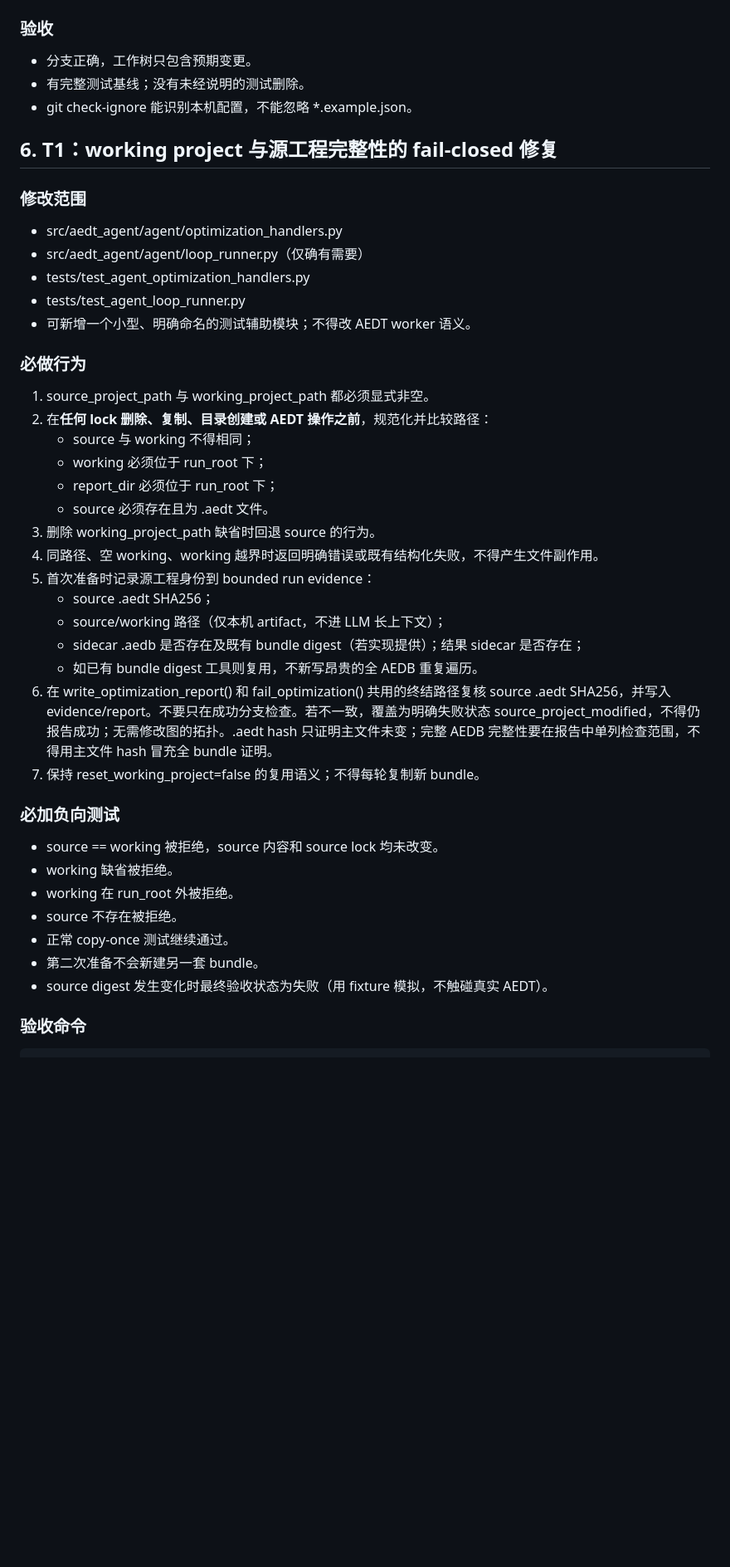
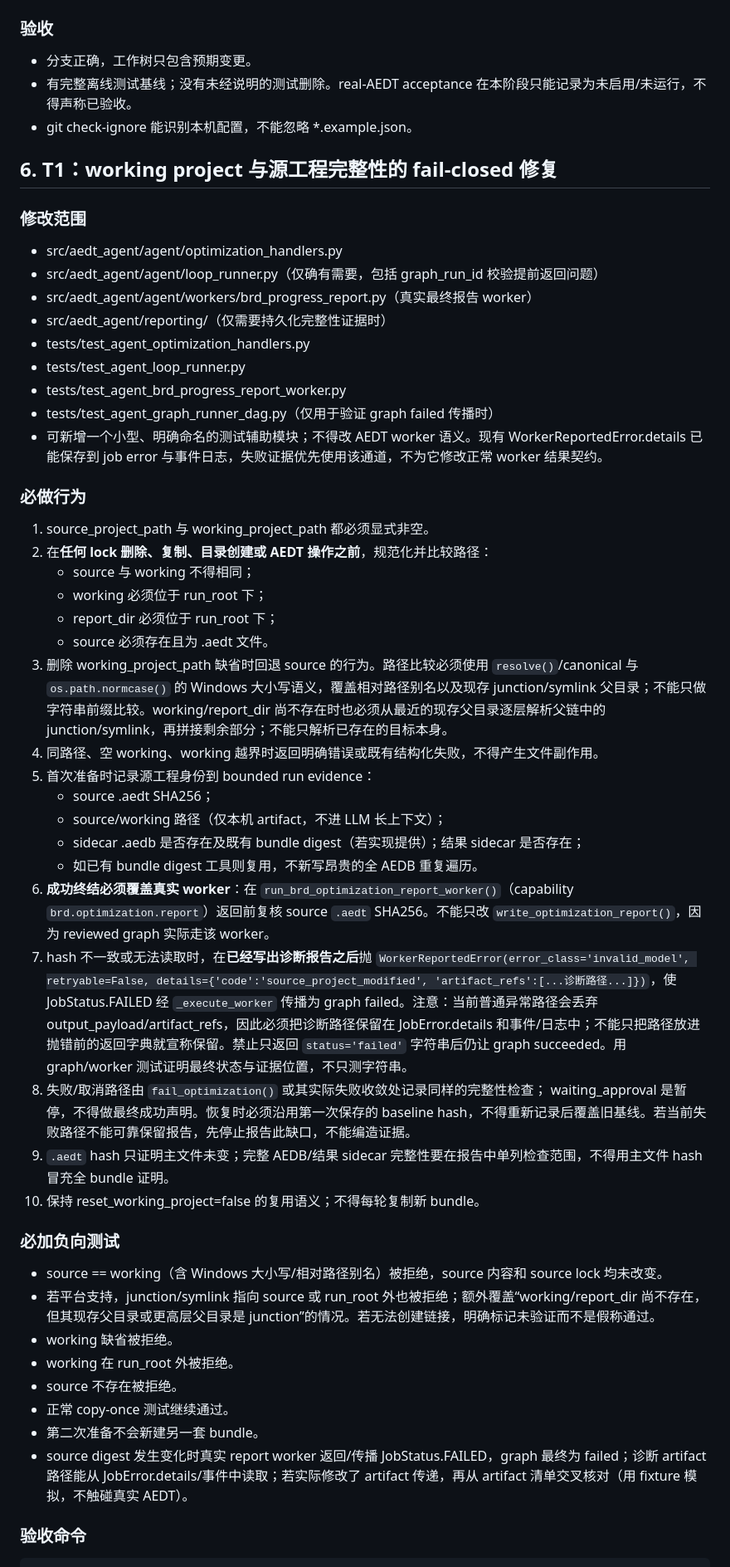
Before and after one commit to z331225718/ansys-agent, a Markdown page: docs/plans/2026-10-24-reviewed-brd-dsh-m1-execution-plan.md, the part around one of its changes. Shown at 83% size. Rendered like a GitHub page; blank space fills up the shorter version.

```diff
--- a/docs/plans/2026-10-24-reviewed-brd-dsh-m1-execution-plan.md
+++ b/docs/plans/2026-10-24-reviewed-brd-dsh-m1-execution-plan.md
@@ -111,7 +117,7 @@ docs/evidence/*/
 ### 验收
 
 - 分支正确，工作树只包含预期变更。
-- 有完整测试基线；没有未经说明的测试删除。
+- 有完整离线测试基线；没有未经说明的测试删除。real-AEDT acceptance 在本阶段只能记录为未启用/未运行，不得声称已验收。
 - git check-ignore 能识别本机配置，不能忽略 *.example.json。
 
 ## 6. T1：working project 与源工程完整性的 fail-closed 修复
@@ -119,10 +125,14 @@ docs/evidence/*/
 ### 修改范围
 
 - src/aedt_agent/agent/optimization_handlers.py
-- src/aedt_agent/agent/loop_runner.py（仅确有需要）
+- src/aedt_agent/agent/loop_runner.py（仅确有需要，包括 graph_run_id 校验提前返回问题）
+- src/aedt_agent/agent/workers/brd_progress_report.py（真实最终报告 worker）
+- src/aedt_agent/reporting/（仅需要持久化完整性证据时）
 - tests/test_agent_optimization_handlers.py
 - tests/test_agent_loop_runner.py
-- 可新增一个小型、明确命名的测试辅助模块；不得改 AEDT worker 语义。
+- tests/test_agent_brd_progress_report_worker.py
+- tests/test_agent_graph_runner_dag.py（仅用于验证 graph failed 传播时）
+- 可新增一个小型、明确命名的测试辅助模块；不得改 AEDT worker 语义。现有 WorkerReportedError.details 已能保存到 job error 与事件日志，失败证据优先使用该通道，不为它修改正常 worker 结果契约。
 
 ### 必做行为
 
@@ -132,25 +142,29 @@ docs/evidence/*/
    - working 必须位于 run_root 下；
    - report_dir 必须位于 run_root 下；
    - source 必须存在且为 .aedt 文件。
-3. 删除 working_project_path 缺省时回退 source 的行为。
+3. 删除 working_project_path 缺省时回退 source 的行为。路径比较必须使用 `resolve()`/canonical 与 `os.path.normcase()` 的 Windows 大小写语义，覆盖相对路径别名以及现存 junction/symlink 父目录；不能只做字符串前缀比较。working/report_dir 尚不存在时也必须从最近的现存父目录逐层解析父链中的 junction/symlink，再拼接剩余部分；不能只解析已存在的目标本身。
 4. 同路径、空 working、working 越界时返回明确错误或既有结构化失败，不得产生文件副作用。
 5. 首次准备时记录源工程身份到 bounded run evidence：
    - source .aedt SHA256；
    - source/working 路径（仅本机 artifact，不进 LLM 长上下文）；
    - sidecar .aedb 是否存在及既有 bundle digest（若实现提供）；结果 sidecar 是否存在；
    - 如已有 bundle digest 工具则复用，不新写昂贵的全 AEDB 重复遍历。
-6. 在 write_optimization_report() 和 fail_optimization() 共用的终结路径复核 source .aedt SHA256，并写入 evidence/report。不要只在成功分支检查。若不一致，覆盖为明确失败状态 source_project_modified，不得仍报告成功；无需修改图的拓扑。.aedt hash 只证明主文件未变；完整 AEDB 完整性要在报告中单列检查范围，不得用主文件 hash 冒充全 bundle 证明。
-7. 保持 reset_working_project=false 的复用语义；不得每轮复制新 bundle。
+6. **成功终结必须覆盖真实 worker**：在 `run_brd_optimization_report_worker()`（capability `brd.optimization.report`）返回前复核 source `.aedt` SHA256。不能只改 `write_optimization_report()`，因为 reviewed graph 实际走该 worker。
+7. hash 不一致或无法读取时，在**已经写出诊断报告之后**抛 `WorkerReportedError(error_class='invalid_model', retryable=False, details={'code':'source_project_modified', 'artifact_refs':[...诊断路径...]})`，使 JobStatus.FAILED 经 `_execute_worker` 传播为 graph failed。注意：当前普通异常路径会丢弃 output_payload/artifact_refs，因此必须把诊断路径保留在 JobError.details 和事件/日志中；不能只把路径放进抛错前的返回字典就宣称保留。禁止只返回 `status='failed'` 字符串后仍让 graph succeeded。用 graph/worker 测试证明最终状态与证据位置，不只测字符串。
+8. 失败/取消路径由 `fail_optimization()` 或其实际失败收敛处记录同样的完整性检查； waiting_approval 是暂停，不得做最终成功声明。恢复时必须沿用第一次保存的 baseline hash，不得重新记录后覆盖旧基线。若当前失败路径不能可靠保留报告，先停止报告此缺口，不能编造证据。
+9. `.aedt` hash 只证明主文件未变；完整 AEDB/结果 sidecar 完整性要在报告中单列检查范围，不得用主文件 hash 冒充全 bundle 证明。
+10. 保持 reset_working_project=false 的复用语义；不得每轮复制新 bundle。
 
 ### 必加负向测试
 
-- source == working 被拒绝，source 内容和 source lock 均未改变。
+- source == working（含 Windows 大小写/相对路径别名）被拒绝，source 内容和 source lock 均未改变。
+- 若平台支持，junction/symlink 指向 source 或 run_root 外也被拒绝；额外覆盖“working/report_dir 尚不存在，但其现存父目录或更高层父目录是 junction”的情况。若无法创建链接，明确标记未验证而不是假称通过。
 - working 缺省被拒绝。
 - working 在 run_root 外被拒绝。
 - source 不存在被拒绝。
 - 正常 copy-once 测试继续通过。
 - 第二次准备不会新建另一套 bundle。
-- source digest 发生变化时最终验收状态为失败（用 fixture 模拟，不触碰真实 AEDT）。
+- source digest 发生变化时真实 report worker 返回/传播 JobStatus.FAILED，graph 最终为 failed；诊断 artifact 路径能从 JobError.details/事件中读取；若实际修改了 artifact 传递，再从 artifact 清单交叉核对（用 fixture 模拟，不触碰真实 AEDT）。
 
 ### 验收命令
 
```
Also changed, not shown: other parts of docs/plans/2026-10-24-reviewed-brd-dsh-m1-execution-plan.md (+50 -30 lines).
